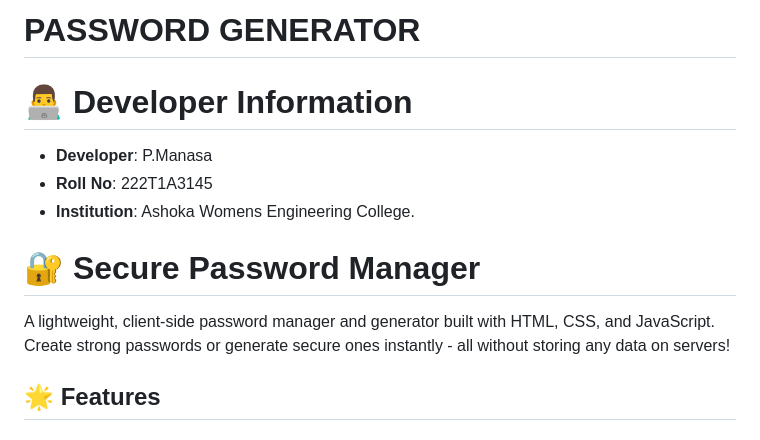
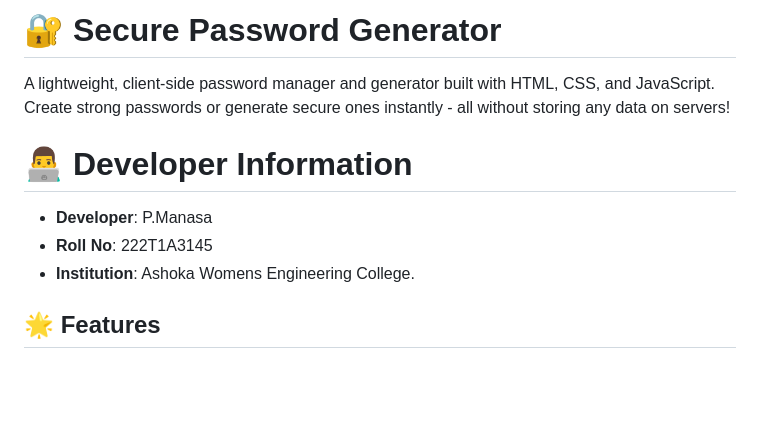
Before and after one commit to Manasa-8547/PASSWORD-GENERATOR, a Markdown page: README.md, the part around the change. Drawn GitHub-style; blank space fills up the shorter version.

```diff
--- a/README.md
+++ b/README.md
@@ -1,13 +1,11 @@
-# PASSWORD GENERATOR
+ # 🔐  Secure Password Generator
+
+A lightweight, client-side password manager and generator built with HTML, CSS, and JavaScript. Create strong passwords or generate secure ones instantly - all without storing any data on servers!
 
 # 👨‍💻 Developer Information
 - **Developer**: P.Manasa
 - **Roll No**: 222T1A3145
 - **Institution**: Ashoka Womens Engineering College.
-
- # 🔐 Secure Password Manager
-
-A lightweight, client-side password manager and generator built with HTML, CSS, and JavaScript. Create strong passwords or generate secure ones instantly - all without storing any data on servers!
 
 ## 🌟 Features
 
```
